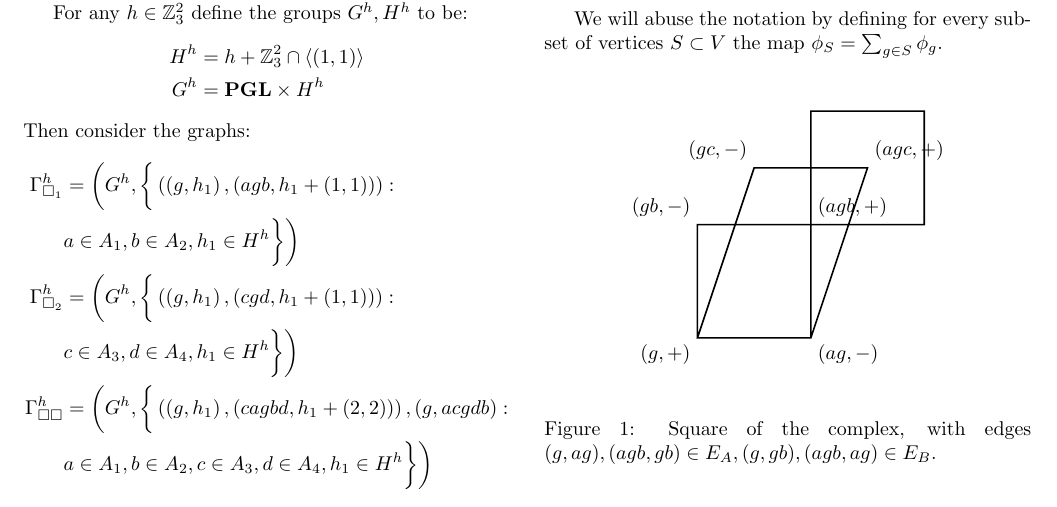
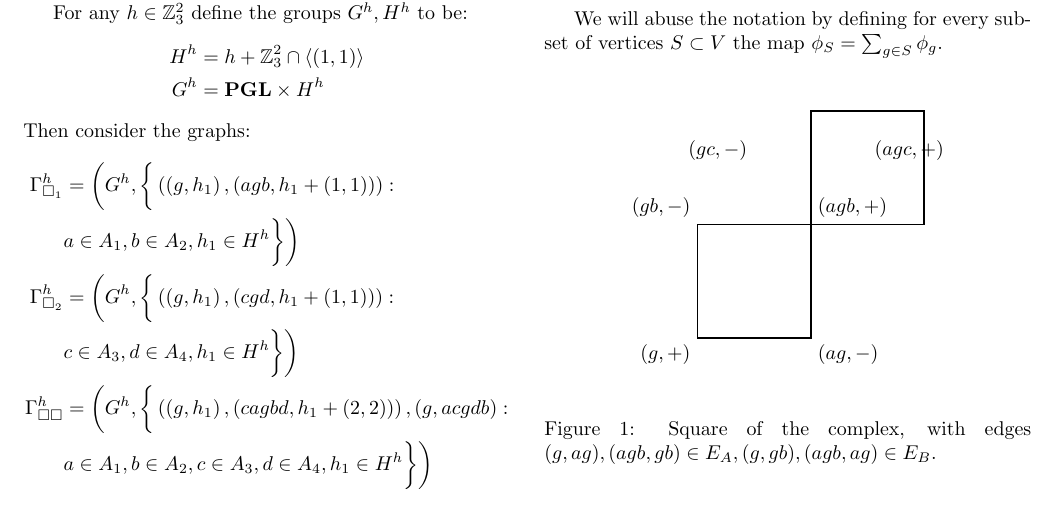
Before and after one commit to dudupo/Academic, a LaTeX document (projects/NLTES_project/ltc_v2.tex): part of page 1 of 4, cut so that both start at the same text. Compiled offline with pdfLaTeX.

Commit message:
compiling -Sun Sep 11 03:51:08 PM IDT 2022

```diff
--- a/projects/NLTES_project/ltc_v2.tex
+++ b/projects/NLTES_project/ltc_v2.tex
@@ -122,7 +122,7 @@
 %\label{fig:square}
 \begin{center}
 \begin{tikzpicture}
-  \draw[thick] (0,0) -- (0,2) -- (2,2) -- (2,4) -- (4,4) -- (4,2) -- (2,2) -- (2,0) -- (0,0) -- (1, 3) -- (3 ,3) -- (2,0) --  (0,0);
+  \draw[thick] (0,0) -- (0,2) -- (2,2) -- (2,4) -- (4,4) -- (4,2) -- (2,2) -- (2,0) -- (0,0);
 \node[below left] at (0,0) {$ (g,+)$};
 \node[above left] at (0,2) {$ (gb,-)$};
 \node[above right] at (2,2) {$ (agb,+)$};
```
Also changed, not shown: projects/pdfs/ltc_v2.pdf.
